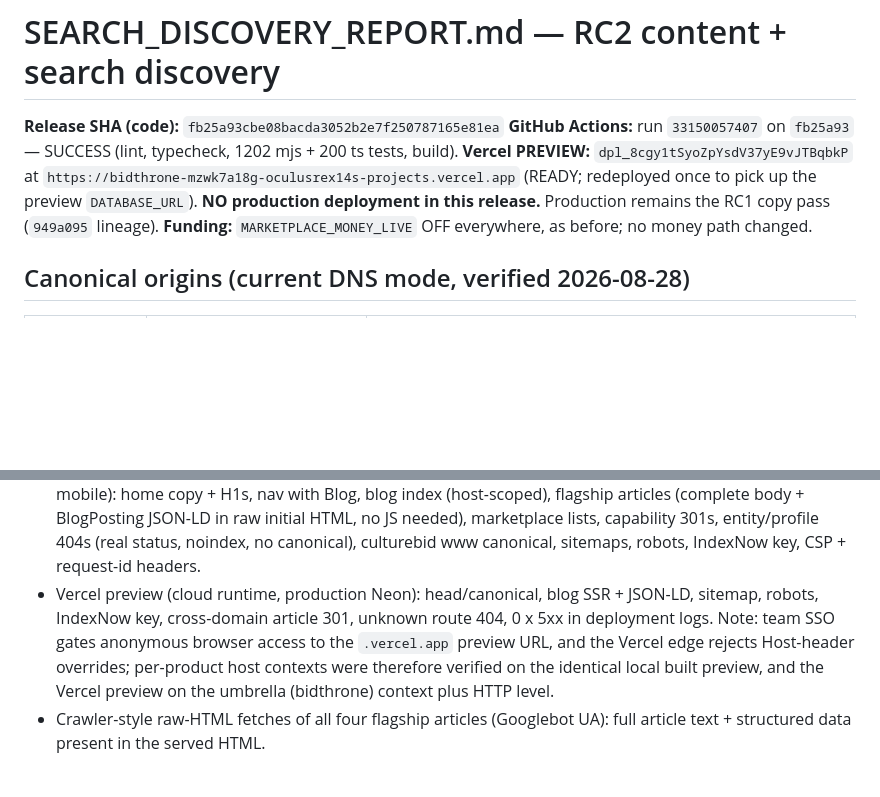
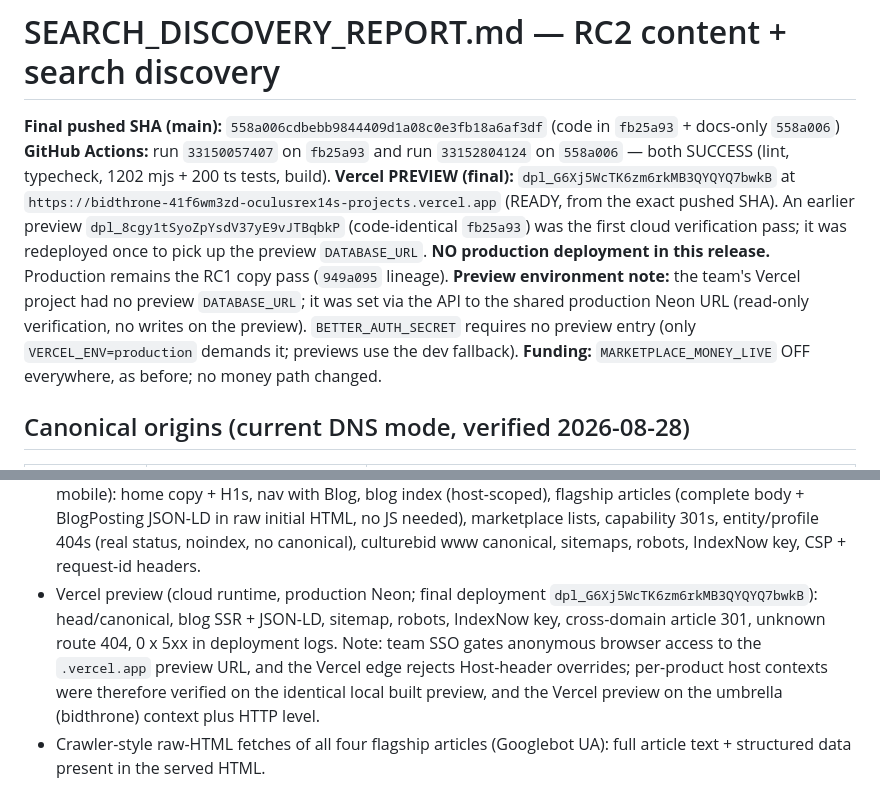
Before and after one commit to oculusrex14/bid-lols, a Markdown page: docs/SEARCH_DISCOVERY_REPORT.md, 2 parts joined by grey strips. GitHub-like rendering; blank space fills up the shorter version.

Commit message:
docs(rc2): final preview id + CI runs in the search discovery report

```diff
--- a/docs/SEARCH_DISCOVERY_REPORT.md
+++ b/docs/SEARCH_DISCOVERY_REPORT.md
@@ -1,12 +1,21 @@
 # SEARCH_DISCOVERY_REPORT.md — RC2 content + search discovery
 
-**Release SHA (code):** `fb25a93cbe08bacda3052b2e7f250787165e81ea`
-**GitHub Actions:** run `33150057407` on `fb25a93` — SUCCESS (lint, typecheck,
-1202 mjs + 200 ts tests, build).
-**Vercel PREVIEW:** `dpl_8cgy1tSyoZpYsdV37yE9vJTBqbkP` at
-`https://bidthrone-mzwk7a18g-oculusrex14s-projects.vercel.app` (READY; redeployed
-once to pick up the preview `DATABASE_URL`). **NO production deployment in this
-release.** Production remains the RC1 copy pass (`949a095` lineage).
+**Final pushed SHA (main):** `558a006cdbebb9844409d1a08c0e3fb18a6af3df`
+(code in `fb25a93` + docs-only `558a006`)
+**GitHub Actions:** run `33150057407` on `fb25a93` and run `33152804124` on
+`558a006` — both SUCCESS (lint, typecheck, 1202 mjs + 200 ts tests, build).
+**Vercel PREVIEW (final):** `dpl_G6Xj5WcTK6zm6rkMB3QYQYQ7bwkB` at
+`https://bidthrone-41f6wm3zd-oculusrex14s-projects.vercel.app` (READY, from the
+exact pushed SHA). An earlier preview `dpl_8cgy1tSyoZpYsdV37yE9vJTBqbkP`
+(code-identical `fb25a93`) was the first cloud verification pass; it was
+redeployed once to pick up the preview `DATABASE_URL`.
+**NO production deployment in this release.** Production remains the RC1 copy
+pass (`949a095` lineage).
+**Preview environment note:** the team's Vercel project had no preview
+`DATABASE_URL`; it was set via the API to the shared production Neon URL
+(read-only verification, no writes on the preview). `BETTER_AUTH_SECRET`
+requires no preview entry (only `VERCEL_ENV=production` demands it; previews
+use the dev fallback).
 **Funding:** `MARKETPLACE_MONEY_LIVE` OFF everywhere, as before; no money path
 changed.
 
@@ -107,12 +116,13 @@ Wrong-domain article reads 301 to the article's product canonical origin.
   JSON-LD in raw initial HTML, no JS needed), marketplace lists, capability
   301s, entity/profile 404s (real status, noindex, no canonical), culturebid
   www canonical, sitemaps, robots, IndexNow key, CSP + request-id headers.
-- Vercel preview (cloud runtime, production Neon): head/canonical, blog SSR +
-  JSON-LD, sitemap, robots, IndexNow key, cross-domain article 301, unknown
-  route 404, 0 x 5xx in deployment logs. Note: team SSO gates anonymous browser
-  access to the `.vercel.app` preview URL, and the Vercel edge rejects
-  Host-header overrides; per-product host contexts were therefore verified on
-  the identical local built preview, and the Vercel preview on the umbrella
+- Vercel preview (cloud runtime, production Neon; final deployment
+  `dpl_G6Xj5WcTK6zm6rkMB3QYQYQ7bwkB`): head/canonical, blog SSR + JSON-LD,
+  sitemap, robots, IndexNow key, cross-domain article 301, unknown route 404,
+  0 x 5xx in deployment logs. Note: team SSO gates anonymous browser access to
+  the `.vercel.app` preview URL, and the Vercel edge rejects Host-header
+  overrides; per-product host contexts were therefore verified on the
+  identical local built preview, and the Vercel preview on the umbrella
   (bidthrone) context plus HTTP level.
 - Crawler-style raw-HTML fetches of all four flagship articles (Googlebot UA):
   full article text + structured data present in the served HTML.
```
